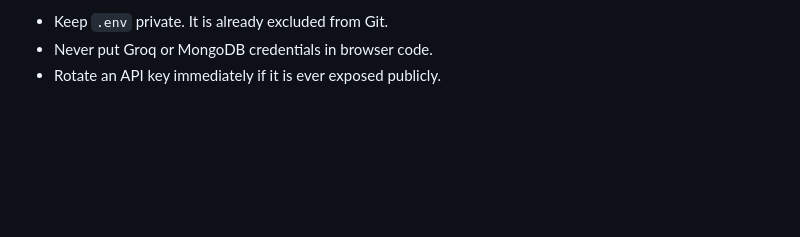
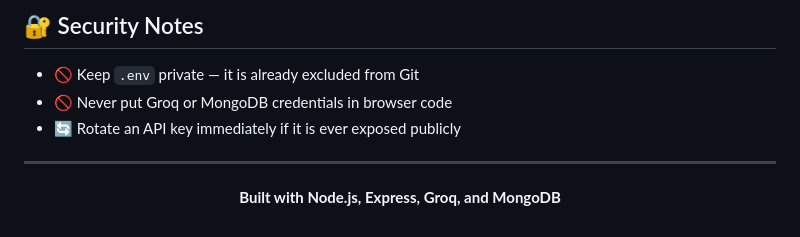
Before and after one commit to Jyotishman2/VibeCodingQuantifyround1, a Markdown page: README.md, the part around one of its changes. GitHub-like rendering; blank space fills up the shorter version.

```diff
--- a/README.md
+++ b/README.md
@@ -133,4 +170,14 @@ The streaming endpoint accepts:
 
-- Keep `.env` private. It is already excluded from Git.
-- Never put Groq or MongoDB credentials in browser code.
-- Rotate an API key immediately if it is ever exposed publicly.
+## 🔐 Security Notes
+
+- 🚫 Keep `.env` private — it is already excluded from Git
+- 🚫 Never put Groq or MongoDB credentials in browser code
+- 🔄 Rotate an API key immediately if it is ever exposed publicly
+
+---
+
+<div align="center">
+
+**Built with Node.js, Express, Groq, and MongoDB**
+
+</div>
```
Also changed, not shown: other parts of README.md (+103 -66 lines).
